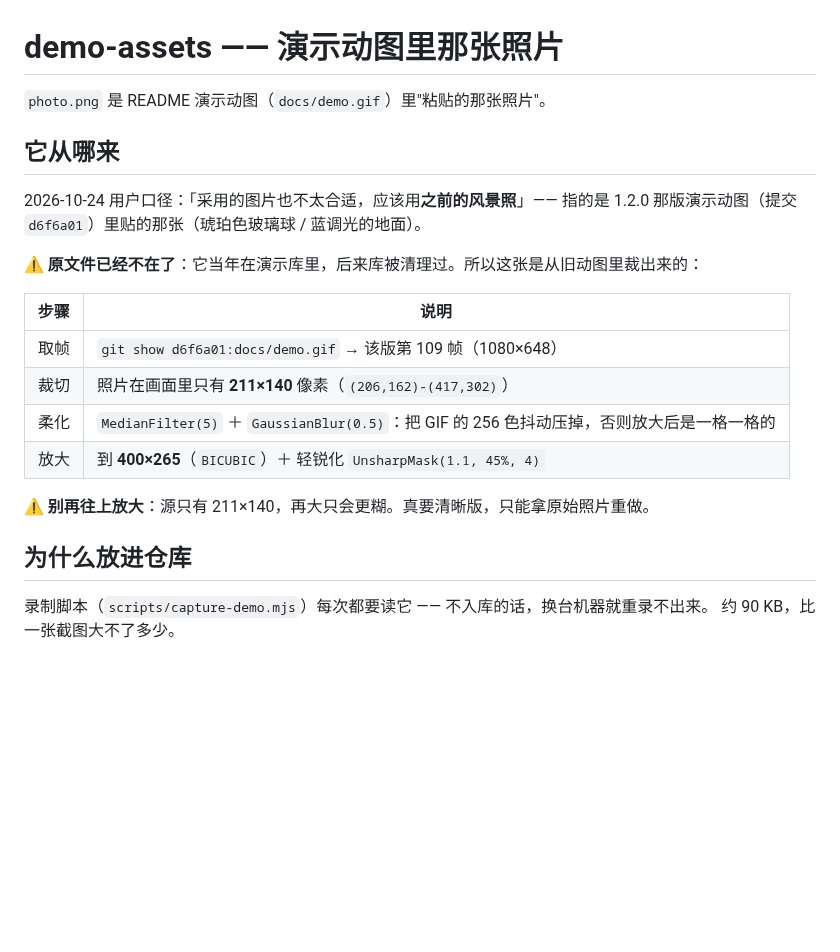
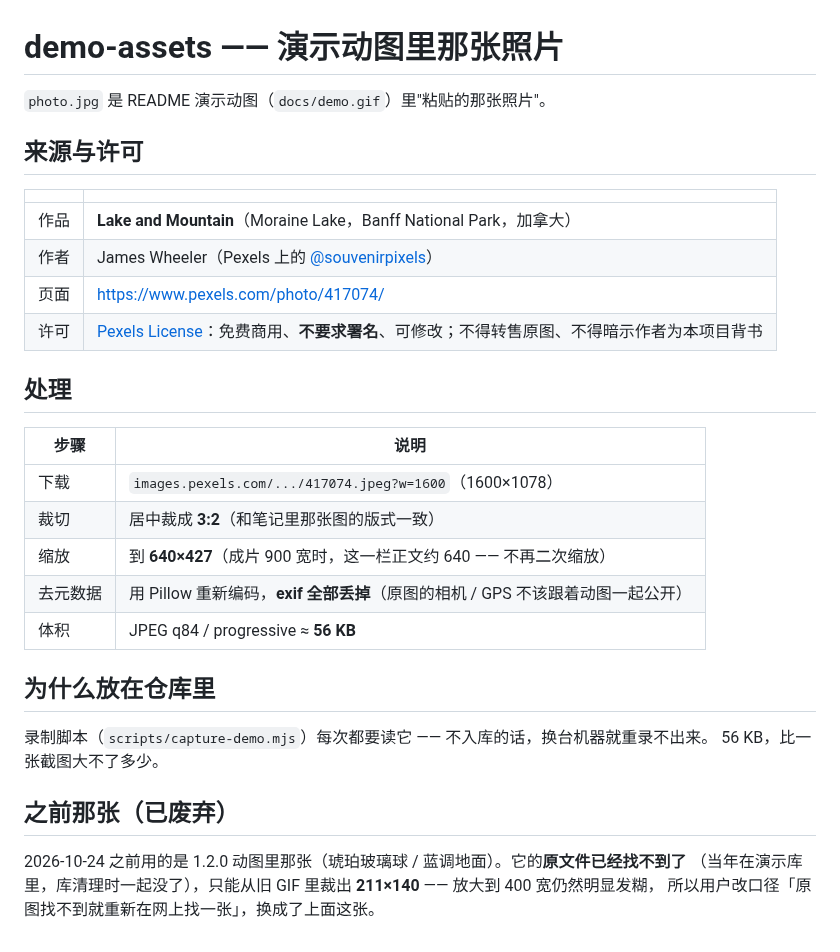
Before and after one commit to udarent/obsidian-plugins-attachment-cloud-cache, a Markdown page: scripts/demo-assets/README.md, the part around the change. Drawn GitHub-style; blank space fills up the shorter version.

Commit message:
docs(demo): 演示照片换成网上的免费风景照（Moraine Lake）
用户：「原图找不到就重新在网上找一张」。

- 新增 `scripts/demo-assets/photo.jpg`：Pexels 的 **Lake and Mountain**（James Wheeler 摄，
  Moraine Lake / Banff），[Pexels License](https://www.pexels.com/license/) —— 免费商用、
  **不要求署名**、可修改。原图 1600×1078 → 居中裁 3:2 → 640×427，**重新编码时丢掉全部 EXIF**
  （相机/GPS 不该跟着动图一起公开），q84 progressive，56 KB。
- 删 `photo.png`（从旧动图裁的 400×265，源只有 211×140，放大后明显发糊）。
- 录制脚本改读 jpg（`photo.jpg` / `image/jpeg`），粘贴路径不变（仍走 `editor-paste` 真实粘贴）。
- `scripts/demo-assets/README.md` 重写：来源、作者、许可、处理步骤、为什么入库；旧的裁切记录
  降级成"已废弃"一节。
- 合成：`paletteuse` 的 `bayer_scale` 3 → **5**（照片细节多，粗一档的抖动在 128 色下更省字节，
  301 KB→313 KB 之间取平衡）。

成品 `docs/demo.gif` 900×756 / 30 帧 / 15s / 313 KB；`npm run check` 全绿（13 门禁 / 57 套件）。

```diff
--- a/scripts/demo-assets/README.md
+++ b/scripts/demo-assets/README.md
@@ -1,24 +1,33 @@
 # demo-assets —— 演示动图里那张照片
 
-`photo.png` 是 README 演示动图（`docs/demo.gif`）里"粘贴的那张照片"。
+`photo.jpg` 是 README 演示动图（`docs/demo.gif`）里"粘贴的那张照片"。
 
-## 它从哪来
+## 来源与许可
 
-2026-10-24 用户口径：「采用的图片也不太合适，应该用**之前的风景照**」——
-指的是 1.2.0 那版演示动图（提交 `d6f6a01`）里贴的那张（琥珀色玻璃球 / 蓝调光的地面）。
+| | |
+|---|---|
+| 作品 | **Lake and Mountain**（Moraine Lake，Banff National Park，加拿大） |
+| 作者 | James Wheeler（Pexels 上的 [@souvenirpixels](https://www.pexels.com/@souvenirpixels/)） |
+| 页面 | https://www.pexels.com/photo/417074/ |
+| 许可 | [Pexels License](https://www.pexels.com/license/)：免费商用、**不要求署名**、可修改；不得转售原图、不得暗示作者为本项目背书 |
 
-⚠️ **原文件已经不在了**：它当年在演示库里，后来库被清理过。所以这张是从旧动图里裁出来的：
+## 处理
 
 | 步骤 | 说明 |
 |---|---|
-| 取帧 | `git show d6f6a01:docs/demo.gif` → 该版第 109 帧（1080×648） |
-| 裁切 | 照片在画面里只有 **211×140** 像素（`(206,162)-(417,302)`） |
-| 柔化 | `MedianFilter(5)` ＋ `GaussianBlur(0.5)`：把 GIF 的 256 色抖动压掉，否则放大后是一格一格的 |
-| 放大 | 到 **400×265**（`BICUBIC`）＋ 轻锐化 `UnsharpMask(1.1, 45%, 4)` |
+| 下载 | `images.pexels.com/.../417074.jpeg?w=1600`（1600×1078） |
+| 裁切 | 居中裁成 **3:2**（和笔记里那张图的版式一致） |
+| 缩放 | 到 **640×427**（成片 900 宽时，这一栏正文约 640 —— 不再二次缩放） |
+| 去元数据 | 用 Pillow 重新编码，**exif 全部丢掉**（原图的相机 / GPS 不该跟着动图一起公开） |
+| 体积 | JPEG q84 / progressive ≈ **56 KB** |
 
-⚠️ **别再往上放大**：源只有 211×140，再大只会更糊。真要清晰版，只能拿原始照片重做。
-
-## 为什么放进仓库
+## 为什么放在仓库里
 
 录制脚本（`scripts/capture-demo.mjs`）每次都要读它 —— 不入库的话，换台机器就重录不出来。
-约 90 KB，比一张截图大不了多少。
+56 KB，比一张截图大不了多少。
+
+## 之前那张（已废弃）
+
+2026-10-24 之前用的是 1.2.0 动图里那张（琥珀玻璃球 / 蓝调地面）。它的**原文件已经找不到了**
+（当年在演示库里，库清理时一起没了），只能从旧 GIF 里裁出 **211×140** —— 放大到 400 宽仍然明显发糊，
+所以用户改口径「原图找不到就重新在网上找一张」，换成了上面这张。
```
Also changed, not shown: docs/demo.gif, 4 other files.
